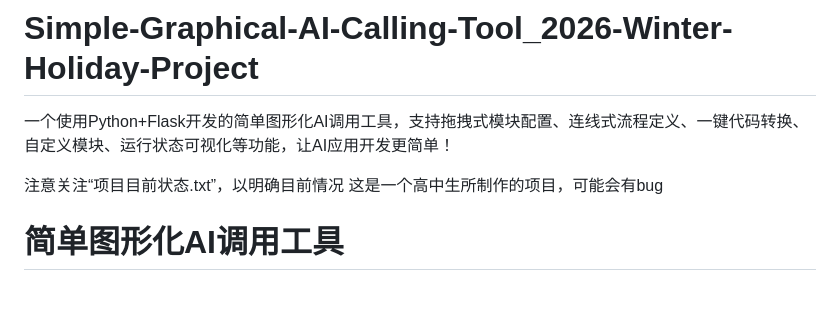
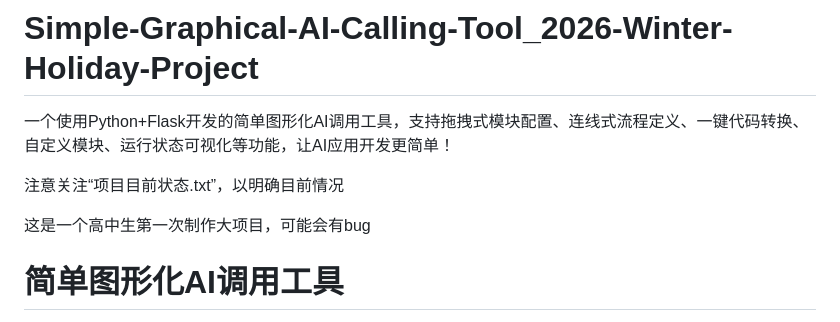
Before and after one commit to Newmanggn/Simple-Graphical-AI-Calling-Tool_2026-Winter-Holiday-Project, a Markdown page: README.md, the part around the change. GitHub-like rendering; blank space fills up the shorter version.

```diff
--- a/README.md
+++ b/README.md
@@ -2,7 +2,8 @@
 一个使用Python+Flask开发的简单图形化AI调用工具，支持拖拽式模块配置、连线式流程定义、一键代码转换、自定义模块、运行状态可视化等功能，让AI应用开发更简单！
 
 注意关注“项目目前状态.txt”，以明确目前情况
-这是一个高中生所制作的项目，可能会有bug
+
+这是一个高中生第一次制作大项目，可能会有bug
 # 简单图形化AI调用工具
 
 一个使用Python+Flask开发的图形化AI模型调用和流程编排工具，通过拖拽式模块配置、连线式流程定义，让AI应用开发更简单！
```
